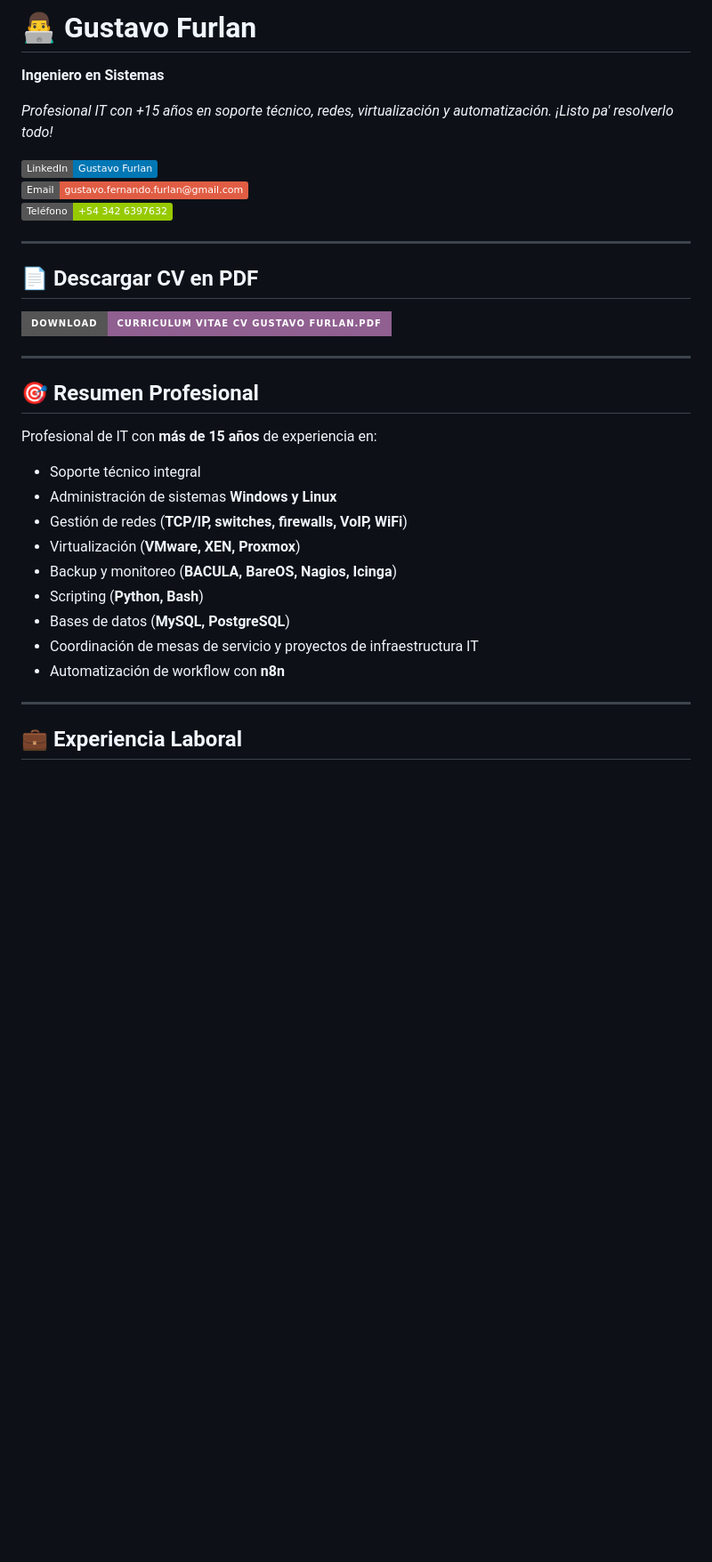
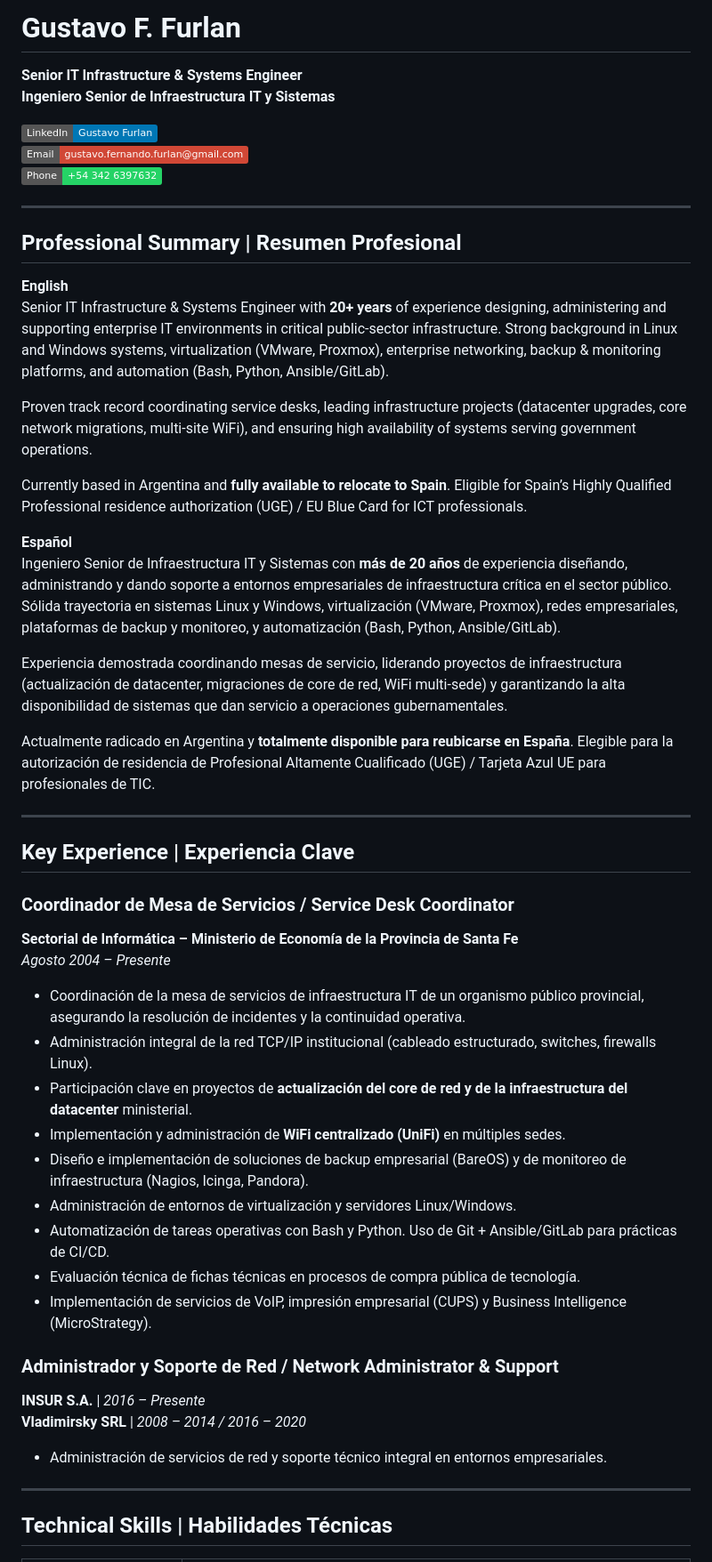
Before and after one commit to gustavoffurlan/sobre_mi, a Markdown page: README.md, the part around one of its changes. Shown at 89% size. Rendered like a GitHub page; badges without logos; blank space fills up the shorter version.

```diff
--- a/README.md
+++ b/README.md
@@ -1,34 +1,54 @@
-# 👨‍💻 Gustavo Furlan
-**Ingeniero en Sistemas**
+# Gustavo F. Furlan
+**Senior IT Infrastructure & Systems Engineer**
+**Ingeniero Senior de Infraestructura IT y Sistemas**
 
-
-*Profesional IT con +15 años en soporte técnico, redes, virtualización y automatización. ¡Listo pa' resolverlo todo!*
-
-[![LinkedIn](https://img.shields.io/badge/LinkedIn-Gustavo_Furlan-0077B5?logo=linkedin&logoColor=white)](https://linkedin.com/in/gustavo-furlan)
-[![Email](https://img.shields.io/badge/Email-gustavo.fernando.furlan@gmail.com-red?logo=gmail&logoColor=white)](mailto:gustavo.fernando.furlan@gmail.com)
-[![Teléfono](https://img.shields.io/badge/Teléfono-+54_342_6397632-green?logo=whatsapp&logoColor=white)](https://wa.me/543426397632)
+[![LinkedIn](https://img.shields.io/badge/LinkedIn-Gustavo_Furlan-0077B5?logo=linkedin&logoColor=white)](https://www.linkedin.com/in/gustavo-f-furlan)
+[![Email](https://img.shields.io/badge/Email-gustavo.fernando.furlan@gmail.com-D14836?logo=gmail&logoColor=white)](mailto:gustavo.fernando.furlan@gmail.com)
+[![Phone](https://img.shields.io/badge/Phone-+54_342_6397632-25D366?logo=whatsapp&logoColor=white)](https://wa.me/543426397632)
 
 ---
 
-## 📄 **Descargar CV en PDF**
-[![Download CV](https://img.shields.io/badge/Download-Curriculum_Vitae_CV_Gustavo_Furlan.pdf-906090?style=for-the-badge&logo=adobe-acrobat-reader)](Curriculum%20Vitae%20CV%20Gustavo%20Furlan.pdf)
+## Professional Summary | Resumen Profesional
 
+**English**
+Senior IT Infrastructure & Systems Engineer with **20+ years** of experience designing, administering and supporting enterprise IT environments in critical public-sector infrastructure. Strong background in Linux and Windows systems, virtualization (VMware, Proxmox), enterprise networking, backup & monitoring platforms, and automation (Bash, Python, Ansible/GitLab).
+
+Proven track record coordinating service desks, leading infrastructure projects (datacenter upgrades, core network migrations, multi-site WiFi), and ensuring high availability of systems serving government operations.
+
+Currently based in Argentina and **fully available to relocate to Spain**. Eligible for Spain’s Highly Qualified Professional residence authorization (UGE) / EU Blue Card for ICT professionals.
+
+**Español**
+Ingeniero Senior de Infraestructura IT y Sistemas con **más de 20 años** de experiencia diseñando, administrando y dando soporte a entornos empresariales de infraestructura crítica en el sector público. Sólida trayectoria en sistemas Linux y Windows, virtualización (VMware, Proxmox), redes empresariales, plataformas de backup y monitoreo, y automatización (Bash, Python, Ansible/GitLab).
+
+Experiencia demostrada coordinando mesas de servicio, liderando proyectos de infraestructura (actualización de datacenter, migraciones de core de red, WiFi multi-sede) y garantizando la alta disponibilidad de sistemas que dan servicio a operaciones gubernamentales.
+
+Actualmente radicado en Argentina y **totalmente disponible para reubicarse en España**. Elegible para la autorización de residencia de Profesional Altamente Cualificado (UGE) / Tarjeta Azul UE para profesionales de TIC.
 
 ---
 
-## 🎯 **Resumen Profesional**
-Profesional de IT con **más de 15 años** de experiencia en:
-- Soporte técnico integral
-- Administración de sistemas **Windows y Linux**
-- Gestión de redes (**TCP/IP, switches, firewalls, VoIP, WiFi**)
-- Virtualización (**VMware, XEN, Proxmox**)
-- Backup y monitoreo (**BACULA, BareOS, Nagios, Icinga**)
-- Scripting (**Python, Bash**)
-- Bases de datos (**MySQL, PostgreSQL**)
-- Coordinación de mesas de servicio y proyectos de infraestructura IT
-- Automatización de workflow con **n8n**
+## Key Experience | Experiencia Clave
+
+### Coordinador de Mesa de Servicios / Service Desk Coordinator
+**Sectorial de Informática – Ministerio de Economía de la Provincia de Santa Fe**
+*Agosto 2004 – Presente*
+
+- Coordinación de la mesa de servicios de infraestructura IT de un organismo público provincial, asegurando la resolución de incidentes y la continuidad operativa.
+- Administración integral de la red TCP/IP institucional (cableado estructurado, switches, firewalls Linux).
+- Participación clave en proyectos de **actualización del core de red y de la infraestructura del datacenter** ministerial.
+- Implementación y administración de **WiFi centralizado (UniFi)** en múltiples sedes.
+- Diseño e implementación de soluciones de backup empresarial (BareOS) y de monitoreo de infraestructura (Nagios, Icinga, Pandora).
+- Administración de entornos de virtualización y servidores Linux/Windows.
+- Automatización de tareas operativas con Bash y Python. Uso de Git + Ansible/GitLab para prácticas de CI/CD.
+- Evaluación técnica de fichas técnicas en procesos de compra pública de tecnología.
+- Implementación de servicios de VoIP, impresión empresarial (CUPS) y Business Intelligence (MicroStrategy).
+
+### Administrador y Soporte de Red / Network Administrator & Support
+**INSUR S.A.** | *2016 – Presente*
+**Vladimirsky SRL** | *2008 – 2014 / 2016 – 2020*
+
+- Administración de servicios de red y soporte técnico integral en entornos empresariales.
 
 ---
 
-## 💼 **Experiencia Laboral**
+## Technical Skills | Habilidades Técnicas
 
```
Also changed, not shown: other parts of README.md (+43 -75 lines).
